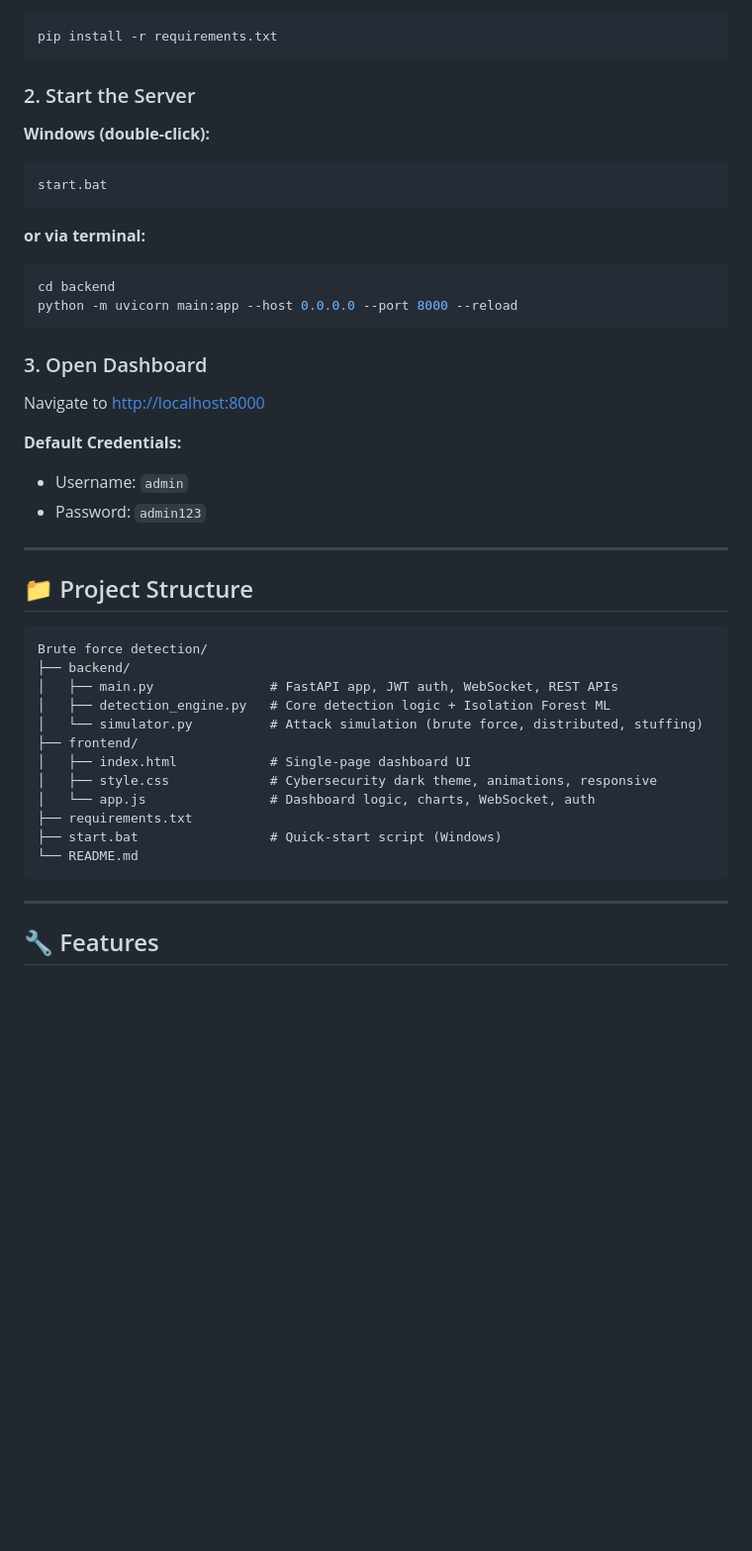
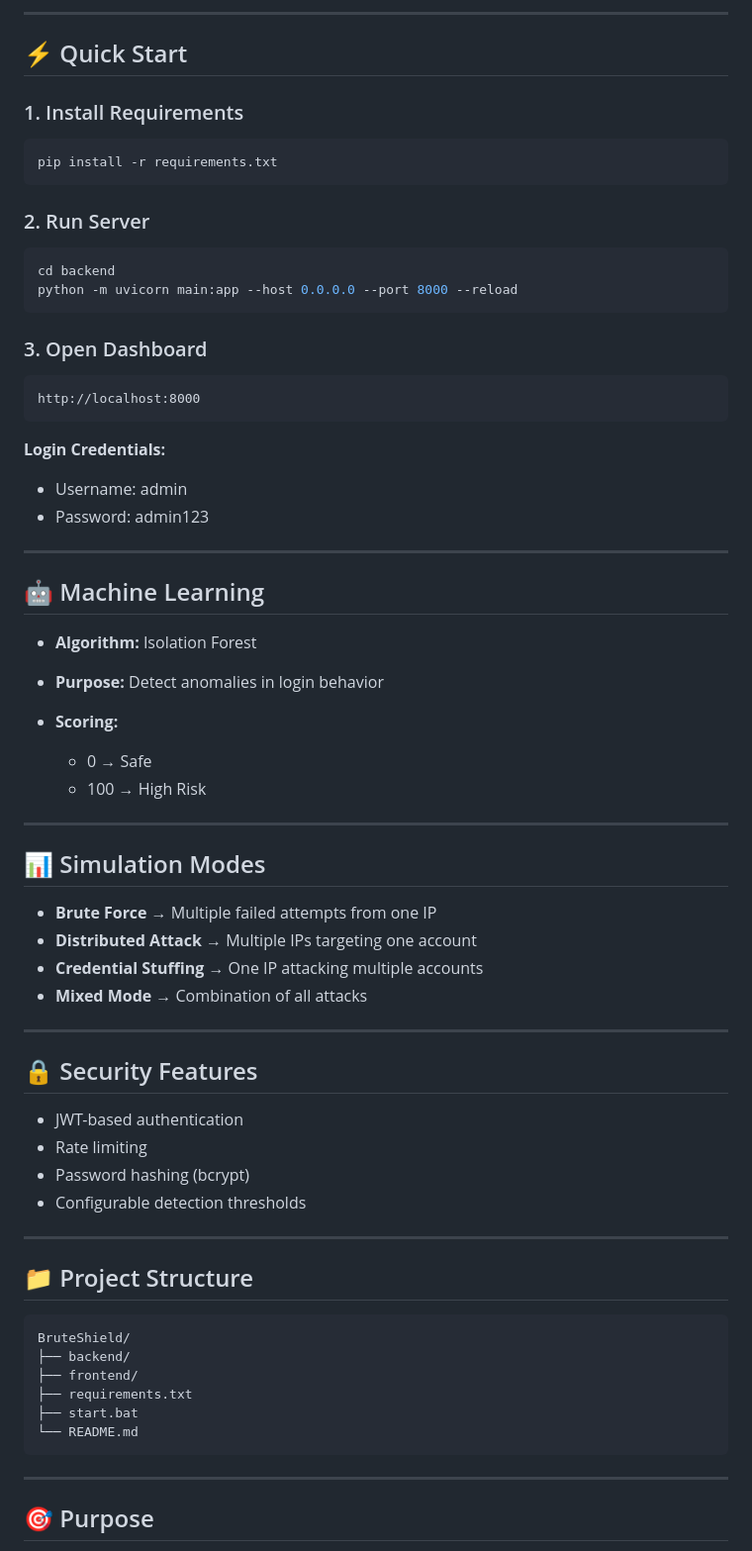
Before and after one commit to Preetibugaliya/Brute, a Markdown page: README.md, the part around one of its changes. Shown at 99% size. GitHub-like rendering; blank space fills up the shorter version.

````diff
--- a/README.md
+++ b/README.md
@@ -11,46 +75,74 @@ A production-ready, full-stack brute force detection system with AI-enhanced ano
+---
+
+## ⚡ Quick Start
+
+### 1. Install Requirements
+
 ```bash
 pip install -r requirements.txt
 ```
 
-### 2. Start the Server
-**Windows (double-click):**
-```
-start.bat
-```
+### 2. Run Server
 
-**or via terminal:**
 ```bash
 cd backend
 python -m uvicorn main:app --host 0.0.0.0 --port 8000 --reload
 ```
 
 ### 3. Open Dashboard
-Navigate to [http://localhost:8000](http://localhost:8000)
 
-**Default Credentials:**
-- Username: `admin`
-- Password: `admin123`
+```
+http://localhost:8000
+```
+
+**Login Credentials:**
+
+* Username: admin
+* Password: admin123
+
+---
+
+## 🤖 Machine Learning
+
+* **Algorithm:** Isolation Forest
+* **Purpose:** Detect anomalies in login behavior
+* **Scoring:**
+
+  * 0 → Safe
+  * 100 → High Risk
+
+---
+
+## 📊 Simulation Modes
+
+* **Brute Force** → Multiple failed attempts from one IP
+* **Distributed Attack** → Multiple IPs targeting one account
+* **Credential Stuffing** → One IP attacking multiple accounts
+* **Mixed Mode** → Combination of all attacks
+
+---
+
+## 🔒 Security Features
+
+* JWT-based authentication
+* Rate limiting
+* Password hashing (bcrypt)
+* Configurable detection thresholds
 
 ---
 
 ## 📁 Project Structure
 
 ```
-Brute force detection/
+BruteShield/
 ├── backend/
-│   ├── main.py               # FastAPI app, JWT auth, WebSocket, REST APIs
-│   ├── detection_engine.py   # Core detection logic + Isolation Forest ML
-│   └── simulator.py          # Attack simulation (brute force, distributed, stuffing)
 ├── frontend/
-│   ├── index.html            # Single-page dashboard UI
-│   ├── style.css             # Cybersecurity dark theme, animations, responsive
-│   └── app.js                # Dashboard logic, charts, WebSocket, auth
 ├── requirements.txt
-├── start.bat                 # Quick-start script (Windows)
+├── start.bat
 └── README.md
 ```
 
 ---
 
-## 🔧 Features
+## 🎯 Purpose
 
````
Also changed, not shown: other parts of README.md (+72 -81 lines).
